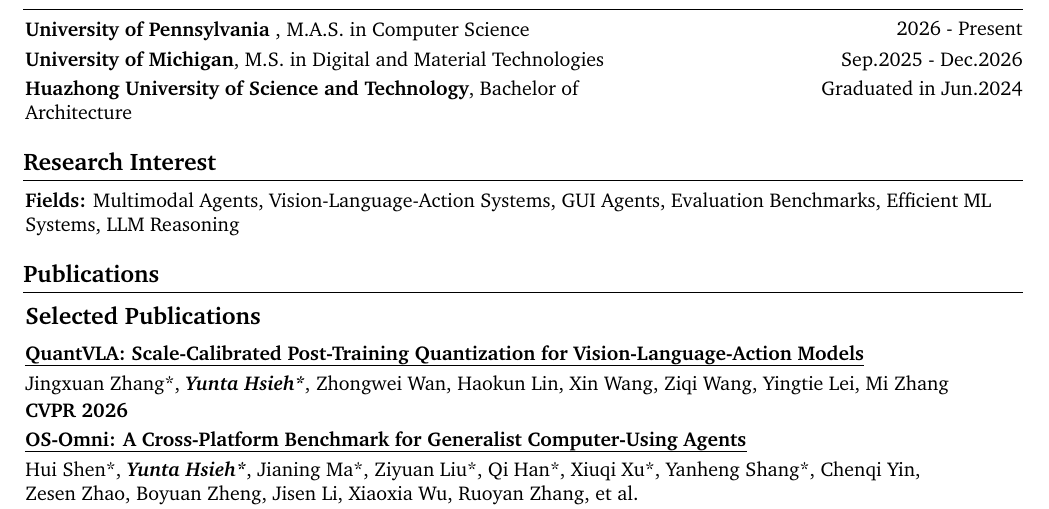
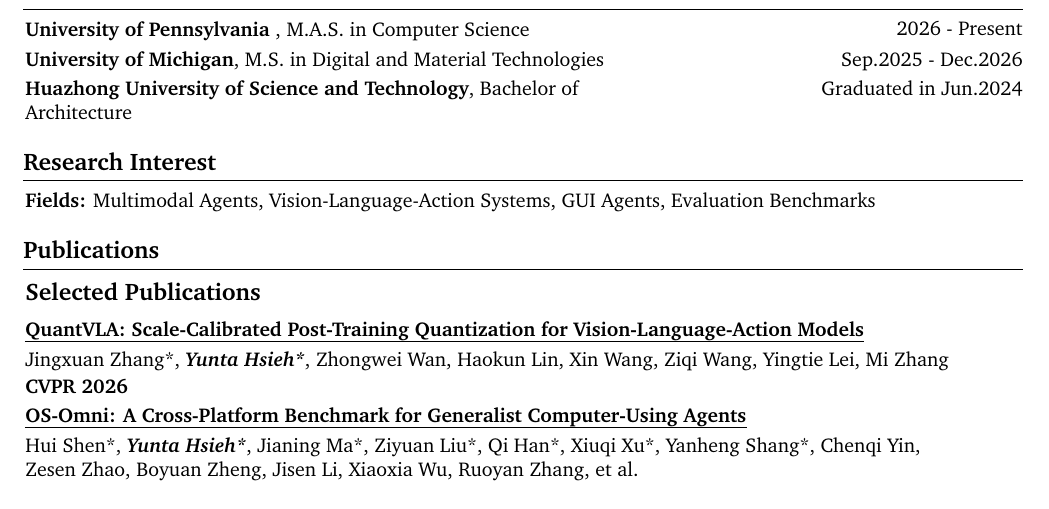
Before and after one commit to Kiky-88/Kiky, a LaTeX CV (images/CV.tex): part of page 1 of 2, cut so that both start at the same text. Compiled offline with pdfLaTeX.

Commit message:
Condense CV research interests

```diff
--- a/images/CV.tex
+++ b/images/CV.tex
@@ -224,7 +224,7 @@
          \section{Research Interest}
 
                 \begin{onecolentry}
-                    \textbf{Fields:}  Multimodal Agents, Vision-Language-Action Systems, GUI Agents, Evaluation Benchmarks, Efficient ML Systems, LLM Reasoning
+                    \textbf{Fields:}  Multimodal Agents, Vision-Language-Action Systems, GUI Agents, Evaluation Benchmarks
                 \end{onecolentry}
 \vspace{0.1 cm}
         \section{Publications}
```
